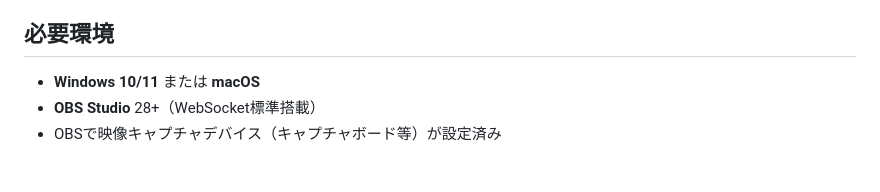
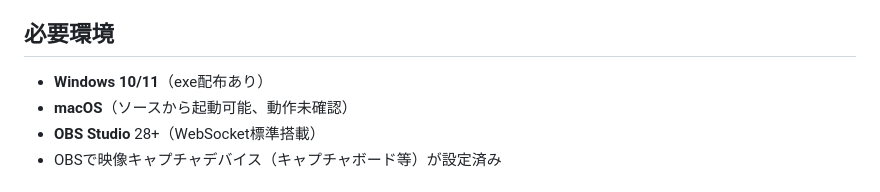
Before and after one commit to harisen/unite-pick-vision, a Markdown page: obs-vision/README.md, the part around the change. Rendered like a GitHub page.

Commit message:
docs: macOSは動作未確認の旨追記

```diff
--- a/obs-vision/README.md
+++ b/obs-vision/README.md
@@ -19,7 +19,8 @@
 
 ## 必要環境
 
-- **Windows 10/11** または **macOS**
+- **Windows 10/11**（exe配布あり）
+- **macOS**（ソースから起動可能、動作未確認）
 - **OBS Studio** 28+（WebSocket標準搭載）
 - OBSで映像キャプチャデバイス（キャプチャボード等）が設定済み
 
```
